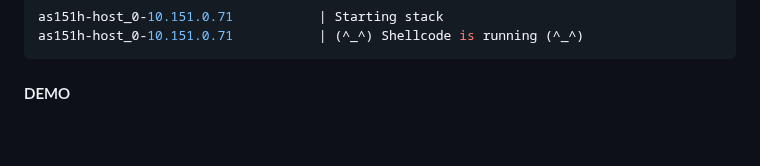
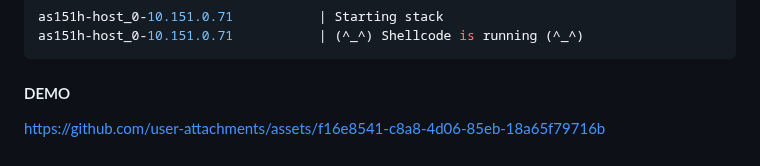
Before and after one commit to timyiu478/network-security-seed-labs, a Markdown page: labs/Morris_Worm/README.md, the part around the change. Rendered like a GitHub page.

````diff
--- a/labs/Morris_Worm/README.md
+++ b/labs/Morris_Worm/README.md
@@ -82,3 +82,5 @@ as151h-host_0-10.151.0.71           | (^_^) Shellcode is running (^_^)
 ```
 
 #### DEMO
+
+https://github.com/user-attachments/assets/f16e8541-c8a8-4d06-85eb-18a65f79716b
````
